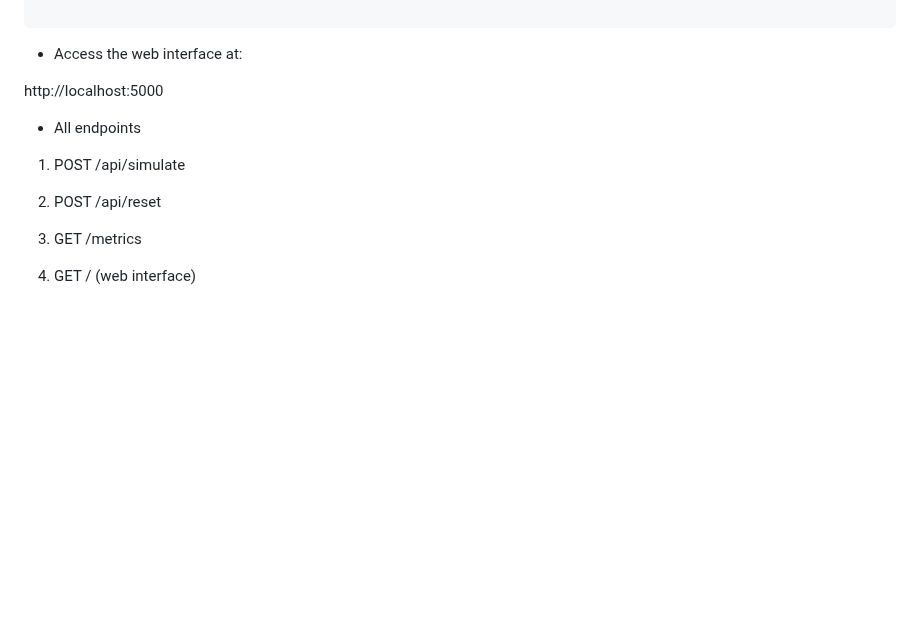
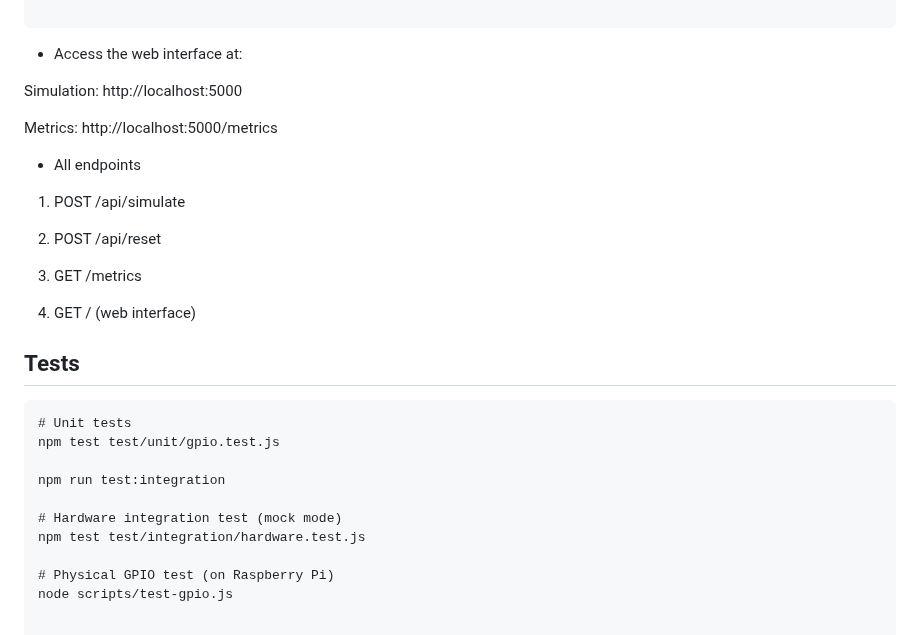
Before and after one commit to kukuu/raspberry-pie-digital, a Markdown page: conveyor-belt-nodejs-JS/README.md, the part around the change. Rendered like a GitHub page; blank space fills up the shorter version.

````diff
--- a/conveyor-belt-nodejs-JS/README.md
+++ b/conveyor-belt-nodejs-JS/README.md
@@ -70,7 +70,11 @@ node index.js
 ```
 - Access the web interface at:
 
- http://localhost:5000
+ Simulation: http://localhost:5000
+
+ Metrics: http://localhost:5000/metrics
+
+
 
 - All endpoints
 
@@ -81,3 +85,17 @@ node index.js
 3. GET /metrics
 
 4. GET / (web interface)
+
+## Tests
+
+```
+# Unit tests
+npm test test/unit/gpio.test.js
+
+npm run test:integration
+
+# Hardware integration test (mock mode)
+npm test test/integration/hardware.test.js
+
+# Physical GPIO test (on Raspberry Pi)
+node scripts/test-gpio.js
````
